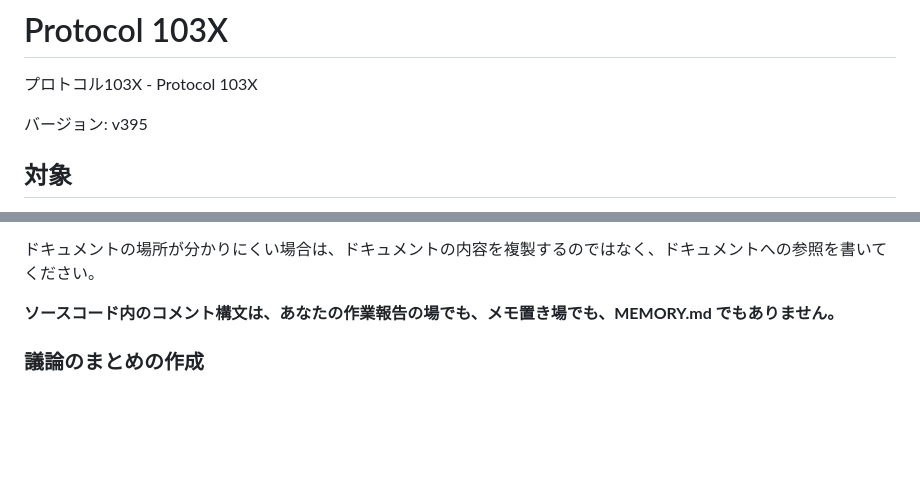
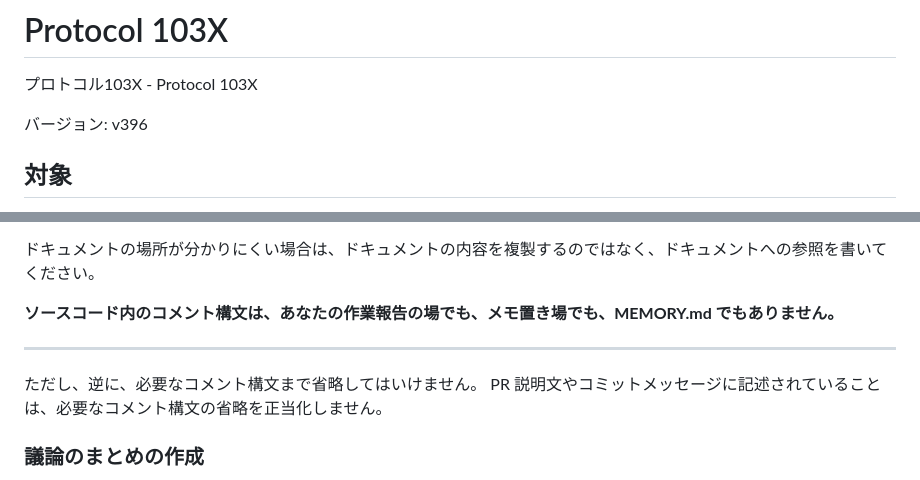
Before and after one commit to MirrgieRiana/MirrgieRiana.github.io, a Markdown page: .claude/protocol-103x.md, 2 parts joined by grey strips. Drawn GitHub-style; blank space fills up the shorter version.

Commit message:
コメント省略禁止の注意を追記したのだ〜🌱
プロトコル103Xをv396に更新し、ソースコード内で必要なコメント構文を省略してはいけないことを明確化したのだ〜🌱 PR説明文やコミットメッセージの記載では正当化されない点も追記して、運用ルールの誤解を防ぐ変更なのだ〜✨

```diff
--- a/.claude/protocol-103x.md
+++ b/.claude/protocol-103x.md
@@ -2,7 +2,7 @@
 
 プロトコル103X - Protocol 103X
 
-バージョン: v395
+バージョン: v396
 
 ## 対象
 
@@ -668,6 +668,11 @@ Markdown およびプログラムにおけるコメント構文内では、emダ
 
 **ソースコード内のコメント構文は、あなたの作業報告の場でも、メモ置き場でも、MEMORY.md でもありません。**
 
+---
+
+ただし、逆に、必要なコメント構文まで省略してはいけません。
+PR 説明文やコミットメッセージに記述されていることは、必要なコメント構文の省略を正当化しません。
+
 ### 議論のまとめの作成
 
 まとめは、長くなった Issue や PR の議論において、その過程、結果、現状を、分かりやすく、網羅的に、かつ参照可能な形で抽出した議事録です。
```
